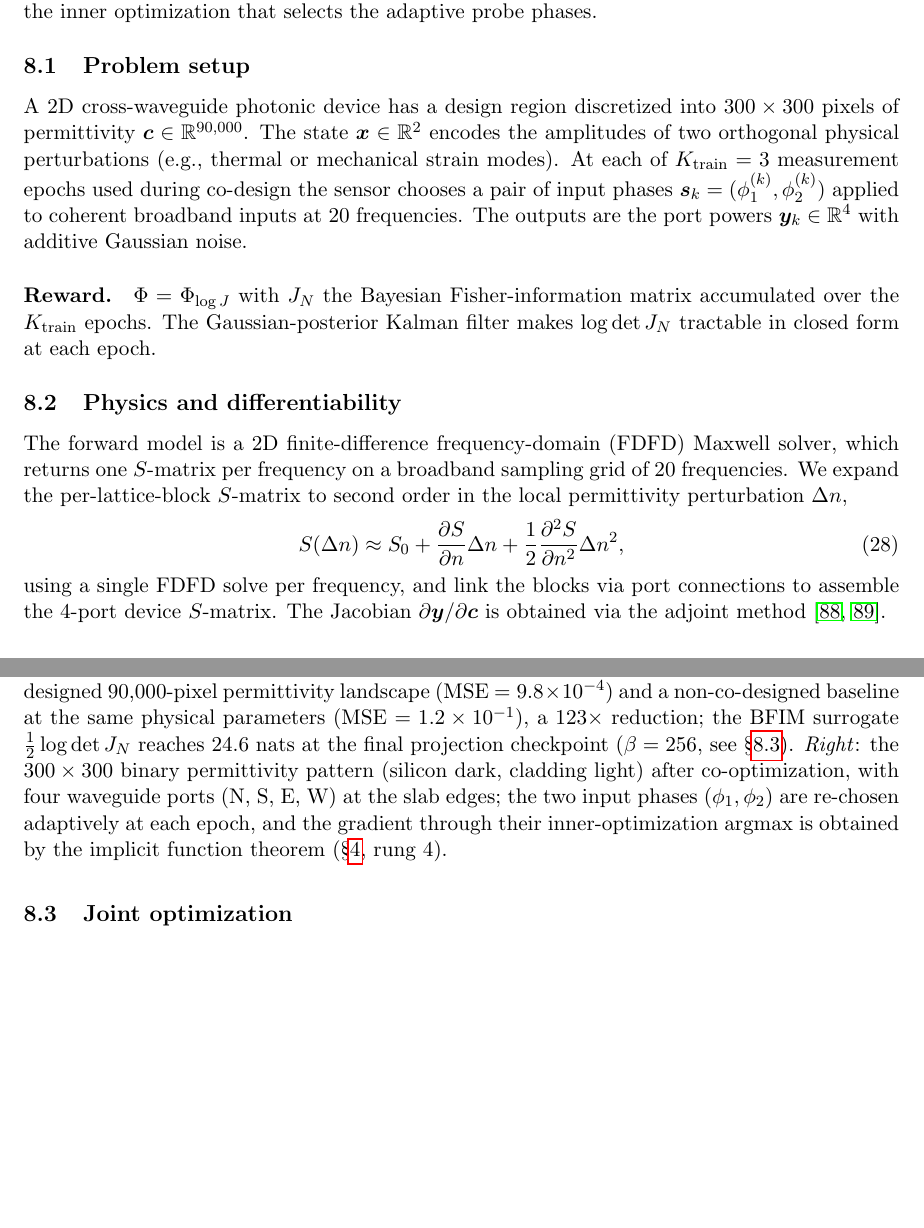
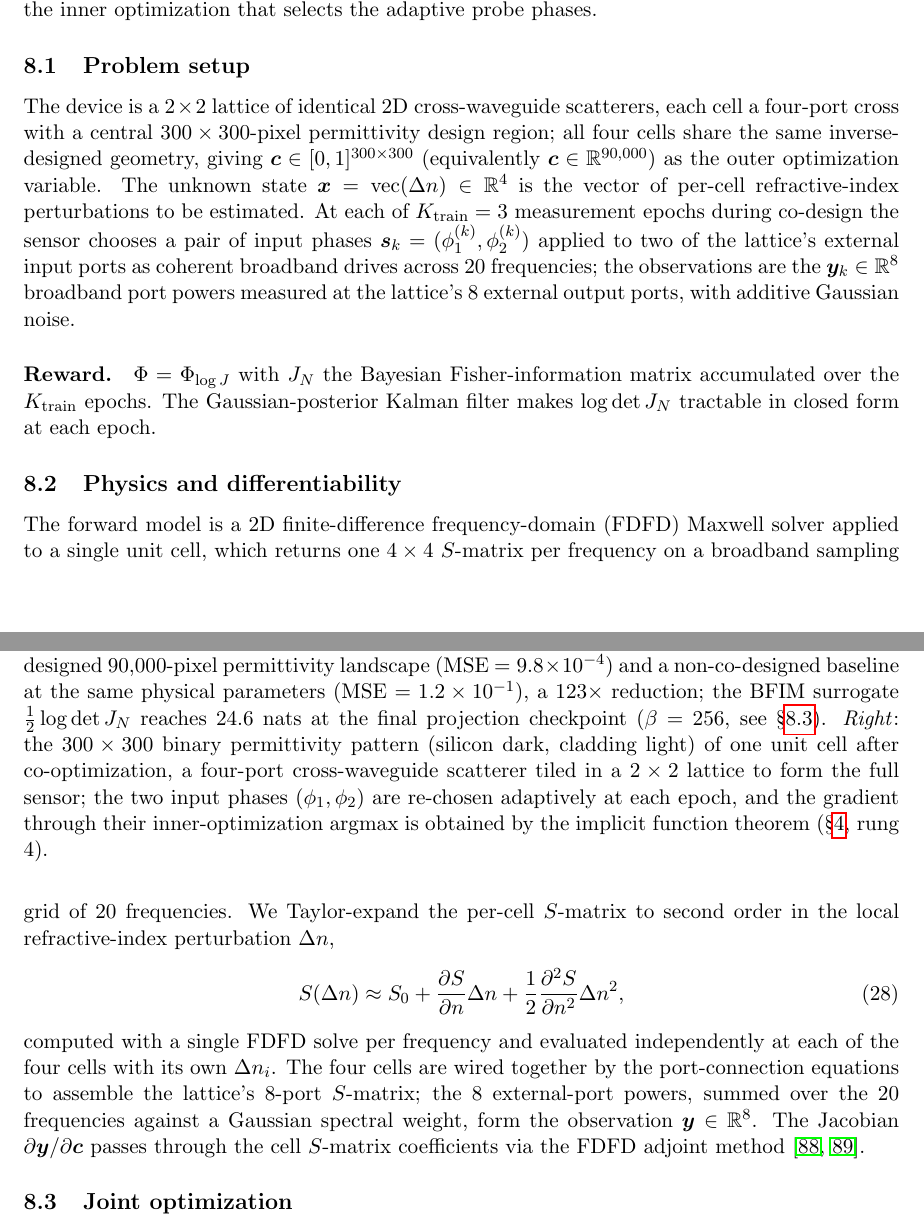
Before and after one commit to inversedesignai/BFIMGaussian, a LaTeX paper (doc/paper/paper.tex): two parts of pages 18 and 19 of 29, joined at a grey line, cut so that both start at the same text, the shorter picture padded with empty space. Compiled offline with pdfLaTeX.

Commit message:
paper: correct Case C problem setup to match the lattice architecture
The Case C "Problem setup", "Physics and differentiability" subsections,
and the hero-figure caption described the photonic sensor as a single
4-port cross-waveguide device with a 2-dimensional state. The actual
architecture in doc/report.tex and the code is a 2x2 lattice of
identical cross-waveguide scatterers, with a per-cell refractive-index
perturbation as the hidden state and 8 external port powers as the
measurement.

Corrections:

- Device: single 2D cross-waveguide → 2x2 lattice of identical
  cross-waveguide scatterers, all four cells sharing the same
  300x300-pixel permittivity design c in [0,1]^{300x300}
  (c in R^{90,000}).
- State: "x in R^2, two orthogonal physical perturbation modes" →
  "x = vec(Delta n) in R^4, per-cell refractive-index perturbations
  to be estimated".
- Observations: "port powers y in R^4" → "y in R^8 broadband port
  powers at the lattice's 8 external output ports".
- Physics: clarified that the FDFD solve is per unit cell (returning
  one 4x4 S-matrix per frequency), Taylor-expanded in Delta n, then
  evaluated independently at each of the four cells; the cells are
  wired into an 8-port lattice S-matrix via port-connection equations;
  the 8 external port powers, summed against a Gaussian spectral
  weight over the 20 frequencies, form the observation y in R^8.
- Figure caption: clarified that the shown 300x300 binary permittivity
  is ONE unit cell, tiled in a 2x2 lattice to form the full sensor.

Taylor-expansion order (second-order) and the (phi_1, phi_2) inner
action were already correct.

```diff
--- a/doc/paper/paper.tex
+++ b/doc/paper/paper.tex
@@ -534,23 +534,23 @@ The two preceding case studies used exact Bellman DP.  The photonic case study o
 \begin{figure}[h]
 \centering
 \includegraphics[width=\textwidth]{figures/photonic_hero.png}
-\caption{Case Study C overview.  \emph{Left}: deployed-MSE comparison between the joint-DP co-designed 90{,}000-pixel permittivity landscape (MSE $= 9.8 \times 10^{-4}$) and a non-co-designed baseline at the same physical parameters (MSE $= 1.2 \times 10^{-1}$), a $123\times$ reduction; the BFIM surrogate $\tfrac{1}{2}\log\det J_N$ reaches $24.6$~nats at the final projection checkpoint ($\beta = 256$, see §\ref{sec:photonic_joint_opt}).  \emph{Right}: the $300 \times 300$ binary permittivity pattern (silicon dark, cladding light) after co-optimization, with four waveguide ports (N, S, E, W) at the slab edges; the two input phases $(\phi_1, \phi_2)$ are re-chosen adaptively at each epoch, and the gradient through their inner-optimization argmax is obtained by the implicit function theorem (§\ref{sec:envelope}, rung 4).}
+\caption{Case Study C overview.  \emph{Left}: deployed-MSE comparison between the joint-DP co-designed 90{,}000-pixel permittivity landscape (MSE $= 9.8 \times 10^{-4}$) and a non-co-designed baseline at the same physical parameters (MSE $= 1.2 \times 10^{-1}$), a $123\times$ reduction; the BFIM surrogate $\tfrac{1}{2}\log\det J_N$ reaches $24.6$~nats at the final projection checkpoint ($\beta = 256$, see §\ref{sec:photonic_joint_opt}).  \emph{Right}: the $300 \times 300$ binary permittivity pattern (silicon dark, cladding light) of one unit cell after co-optimization, a four-port cross-waveguide scatterer tiled in a $2 \times 2$ lattice to form the full sensor; the two input phases $(\phi_1, \phi_2)$ are re-chosen adaptively at each epoch, and the gradient through their inner-optimization argmax is obtained by the implicit function theorem (§\ref{sec:envelope}, rung 4).}
 \label{fig:photonic_scene}
 \end{figure}
 
 \subsection{Problem setup}
 
-A 2D cross-waveguide photonic device has a design region discretized into $300 \times 300$ pixels of permittivity $\bc \in \R^{90{,}000}$.  The state $\bx \in \R^2$ encodes the amplitudes of two orthogonal physical perturbations (e.g., thermal or mechanical strain modes).  At each of $K_\text{train} = 3$ measurement epochs used during co-design the sensor chooses a pair of input phases $\bs_k = (\phi_1^{(k)}, \phi_2^{(k)})$ applied to coherent broadband inputs at 20 frequencies.  The outputs are the port powers $\by_k \in \R^4$ with additive Gaussian noise.
+The device is a $2 \times 2$ lattice of identical 2D cross-waveguide scatterers, each cell a four-port cross with a central $300 \times 300$-pixel permittivity design region; all four cells share the same inverse-designed geometry, giving $\bc \in [0, 1]^{300 \times 300}$ (equivalently $\bc \in \R^{90{,}000}$) as the outer optimization variable.  The unknown state $\bx = \mathrm{vec}(\Delta n) \in \R^4$ is the vector of per-cell refractive-index perturbations to be estimated.  At each of $K_\text{train} = 3$ measurement epochs during co-design the sensor chooses a pair of input phases $\bs_k = (\phi_1^{(k)}, \phi_2^{(k)})$ applied to two of the lattice's external input ports as coherent broadband drives across 20 frequencies; the observations are the $\by_k \in \R^8$ broadband port powers measured at the lattice's 8 external output ports, with additive Gaussian noise.
 
 \paragraph{Reward.}  $\Phi = \Phi_{\log J}$ with $J_N$ the Bayesian Fisher-information matrix accumulated over the $K_\text{train}$ epochs.  The Gaussian-posterior Kalman filter makes $\log \det J_N$ tractable in closed form at each epoch.
 
 \subsection{Physics and differentiability}
 
-The forward model is a 2D finite-difference frequency-domain (FDFD) Maxwell solver, which returns one $S$-matrix per frequency on a broadband sampling grid of 20 frequencies.  We expand the per-lattice-block $S$-matrix to second order in the local permittivity perturbation $\Delta n$,
+The forward model is a 2D finite-difference frequency-domain (FDFD) Maxwell solver applied to a single unit cell, which returns one $4 \times 4$ $S$-matrix per frequency on a broadband sampling grid of 20 frequencies.  We Taylor-expand the per-cell $S$-matrix to second order in the local refractive-index perturbation $\Delta n$,
 \begin{equation}
 S(\Delta n) \approx S_0 + \frac{\partial S}{\partial n}\Delta n + \frac{1}{2}\frac{\partial^2 S}{\partial n^2}\Delta n^2,
 \end{equation}
-using a single FDFD solve per frequency, and link the blocks via port connections to assemble the 4-port device $S$-matrix.  The Jacobian $\partial \by / \partial \bc$ is obtained via the adjoint method~\cite{hughes2018adjoint, minkov2020inverse}.
+computed with a single FDFD solve per frequency and evaluated independently at each of the four cells with its own $\Delta n_i$.  The four cells are wired together by the port-connection equations to assemble the lattice's 8-port $S$-matrix; the 8 external-port powers, summed over the 20 frequencies against a Gaussian spectral weight, form the observation $\by \in \R^8$.  The Jacobian $\partial \by / \partial \bc$ passes through the cell $S$-matrix coefficients via the FDFD adjoint method~\cite{hughes2018adjoint, minkov2020inverse}.
 
 \subsection{Joint optimization}
 \label{sec:photonic_joint_opt}
```
Also changed, not shown: doc/paper/paper.pdf.
